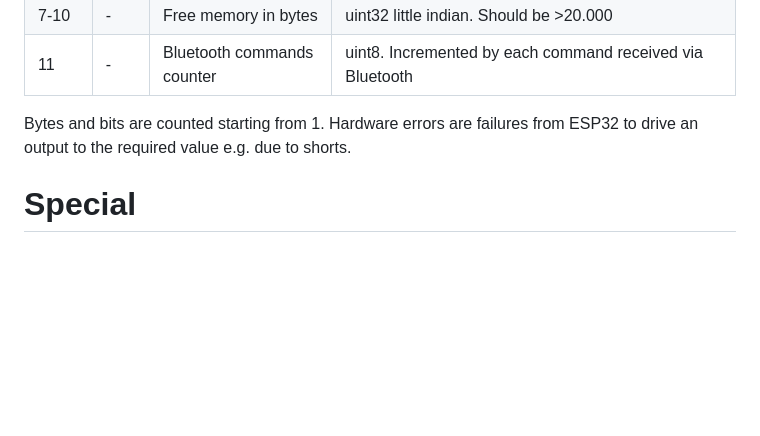
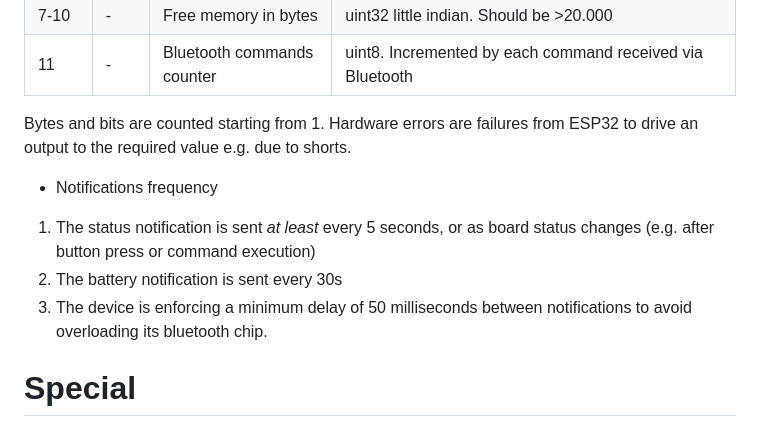
Before and after one commit to schneiderelectricsystemsitaly/IOTestingBoard, a Markdown page: README.md, the part around the change. GitHub-like rendering; blank space fills up the shorter version.

```diff
--- a/README.md
+++ b/README.md
@@ -156,6 +156,11 @@ R=Read, N=Notify, W=Write
 Bytes and bits are counted starting from 1.
 Hardware errors are failures from ESP32 to drive an output to the required value e.g. due to shorts.
 
+* Notifications frequency
+1. The status notification is sent *at least* every 5 seconds, or as board status changes (e.g. after button press or command execution)
+2. The battery notification is sent every 30s
+3. The device is enforcing a minimum delay of 50 milliseconds between notifications to avoid overloading its bluetooth chip.
+
 # Special
 ## OTA support
 * Device will download latest release from this repository if Wi-Fi and OTA flags are enabled. Updates are applied during boot only.
```
